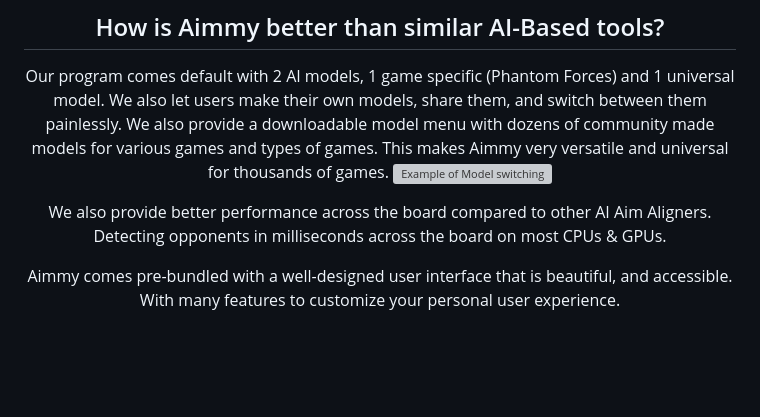
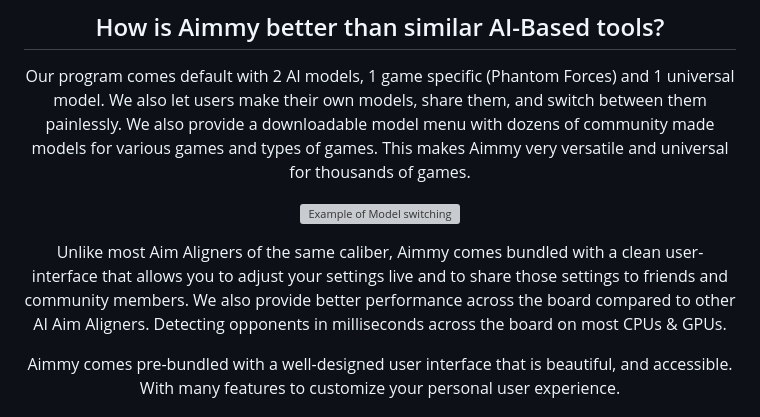
Before and after one commit to Babyhamsta/Aimmy, a Markdown page: README.md, the part around the change. Drawn GitHub-style; blank space fills up the shorter version; grey boxes are pictures that could not be loaded.

```diff
--- a/README.md
+++ b/README.md
@@ -67,9 +67,10 @@ Additionally, a Gamer that uses Aimmy is also given the option to turn on Auto-T
 
 ## How is Aimmy better than similar AI-Based tools?
 Our program comes default with 2 AI models, 1 game specific (Phantom Forces) and 1 universal model. We also let users make their own models, share them, and switch between them painlessly. We also provide a downloadable model menu with dozens of community made models for various games and types of games. This makes Aimmy very versatile and universal for thousands of games.
+
 ![Example of Model switching](https://external-content.duckduckgo.com/iu/?u=https://i.imgur.com/4GYUhyp.gif)
 
-We also provide better performance across the board compared to other AI Aim Aligners. Detecting opponents in milliseconds across the board on most CPUs & GPUs.
+Unlike most Aim Aligners of the same caliber, Aimmy comes bundled with a clean user-interface that allows you to adjust your settings live and to share those settings to friends and community members. We also provide better performance across the board compared to other AI Aim Aligners. Detecting opponents in milliseconds across the board on most CPUs & GPUs.
 
 Aimmy comes pre-bundled with a well-designed user interface that is beautiful, and accessible. With many features to customize your personal user experience.
 
```
